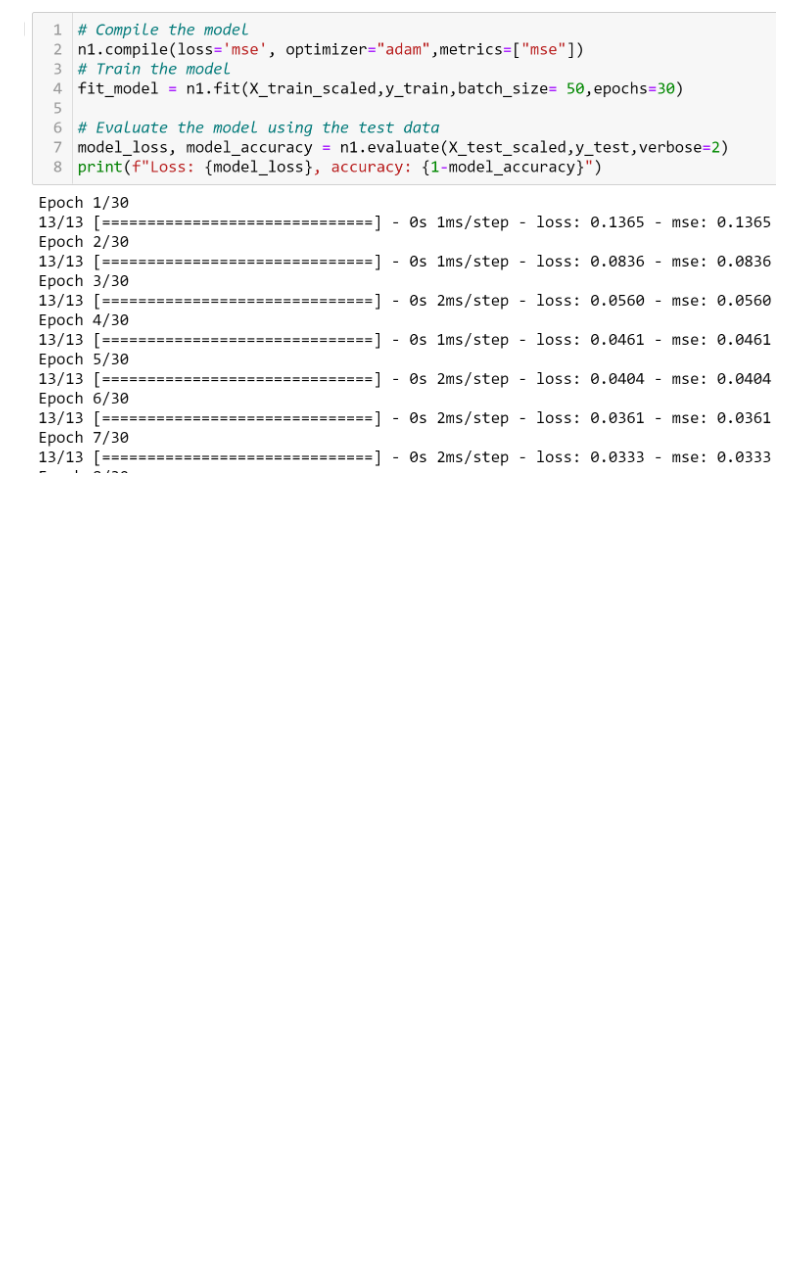
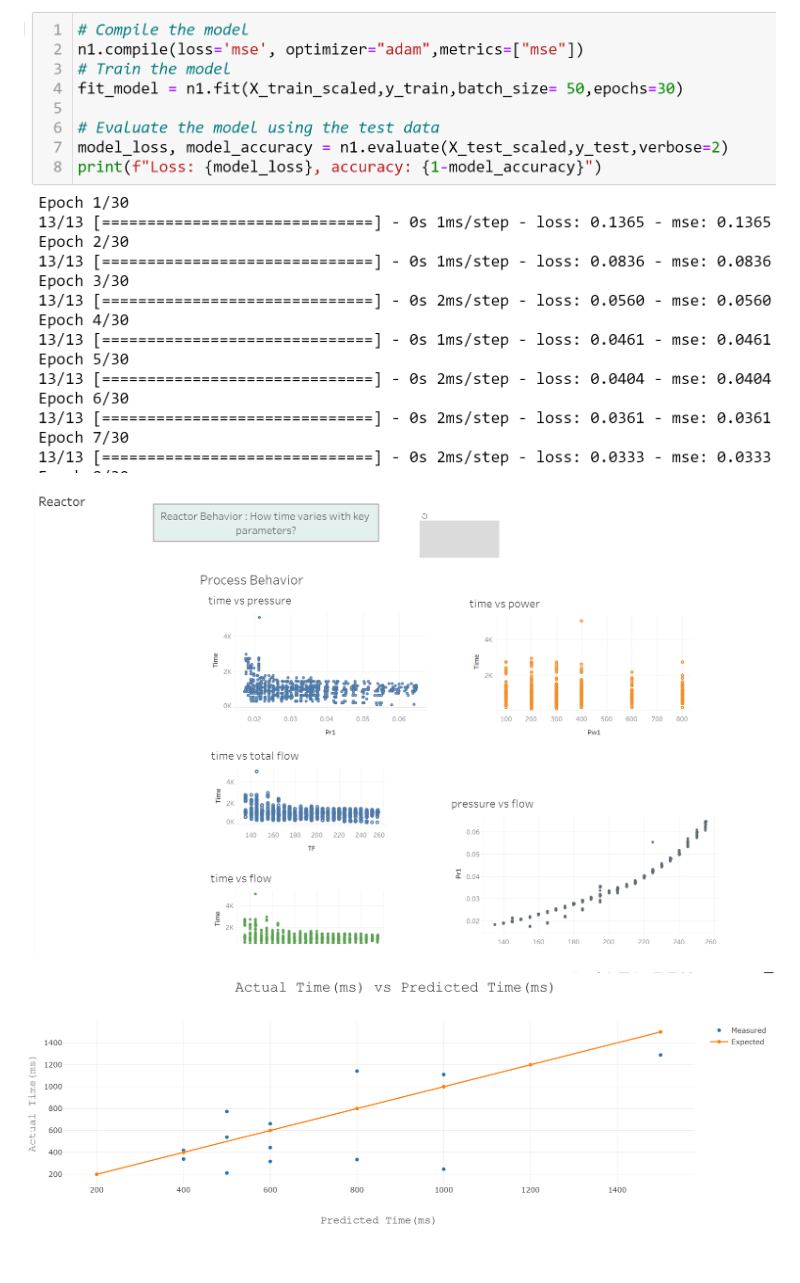
Before and after one commit to lkaruppiah54462/ReactorModel, a Markdown page: README.md, the part around the change. GitHub-like rendering; pictures changed too: DASHBOARD.PNG (added), PLOTLY.PNG (added); blank space fills up the shorter version.

Commit message:
additional screen capture

```diff
--- a/README.md
+++ b/README.md
@@ -47,3 +47,7 @@ F. Images
 ![](ETL.PNG)
 
 ![](DNN.PNG)
+
+![](DASHBOARD.PNG)
+
+![](PLOTLY.PNG)
```
